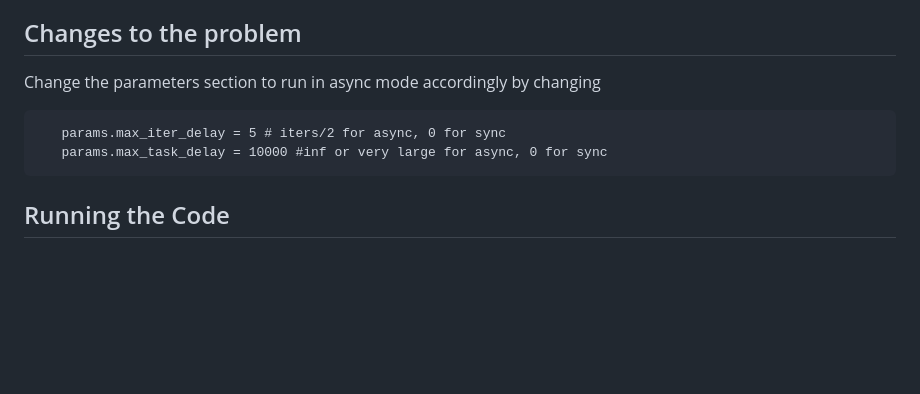
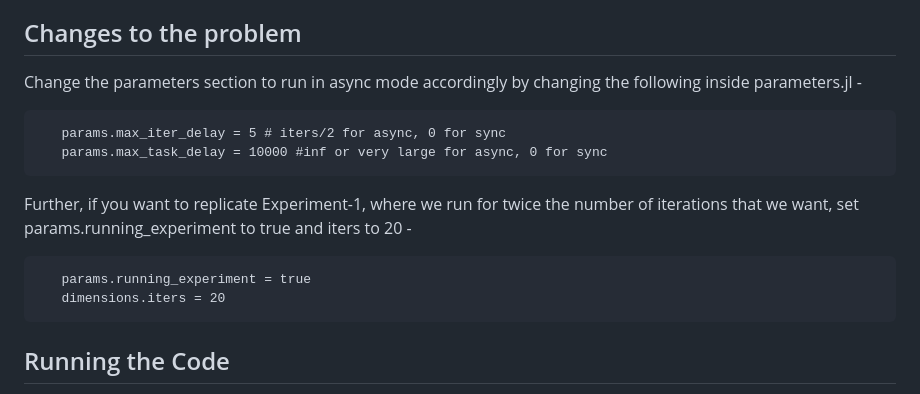
Before and after one commit to zevwoodstock/AsyncProx, a Markdown page: Group Sparse Binary Distributed/Readme.md, the part around the change. GitHub-like rendering; blank space fills up the shorter version.

````diff
--- a/Group Sparse Binary Distributed/Readme.md
+++ b/Group Sparse Binary Distributed/Readme.md
@@ -47,12 +47,16 @@ Ensure you have the following installed:
 
 ## Changes to the problem
 
-Change the parameters section to run in async mode accordingly by changing
+Change the parameters section to run in async mode accordingly by changing the following inside parameters.jl -
 ```
    params.max_iter_delay = 5 # iters/2 for async, 0 for sync
    params.max_task_delay = 10000 #inf or very large for async, 0 for sync
 ```
-
+Further, if you want to replicate Experiment-1, where we run for twice the number of iterations that we want, set params.running_experiment to true and iters to 20 -
+```
+   params.running_experiment = true
+   dimensions.iters = 20
+```
 
 ## Running the Code
 
````
